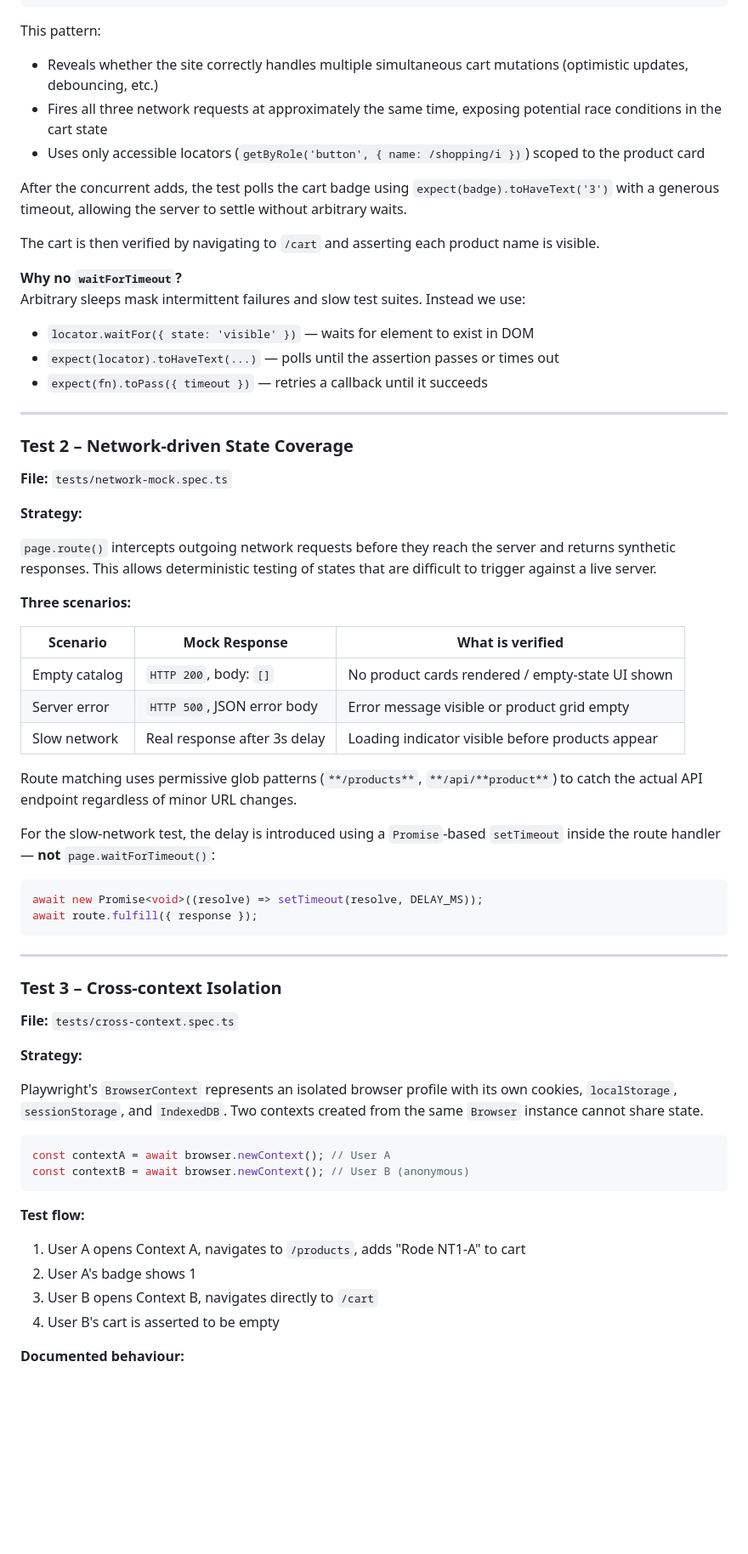
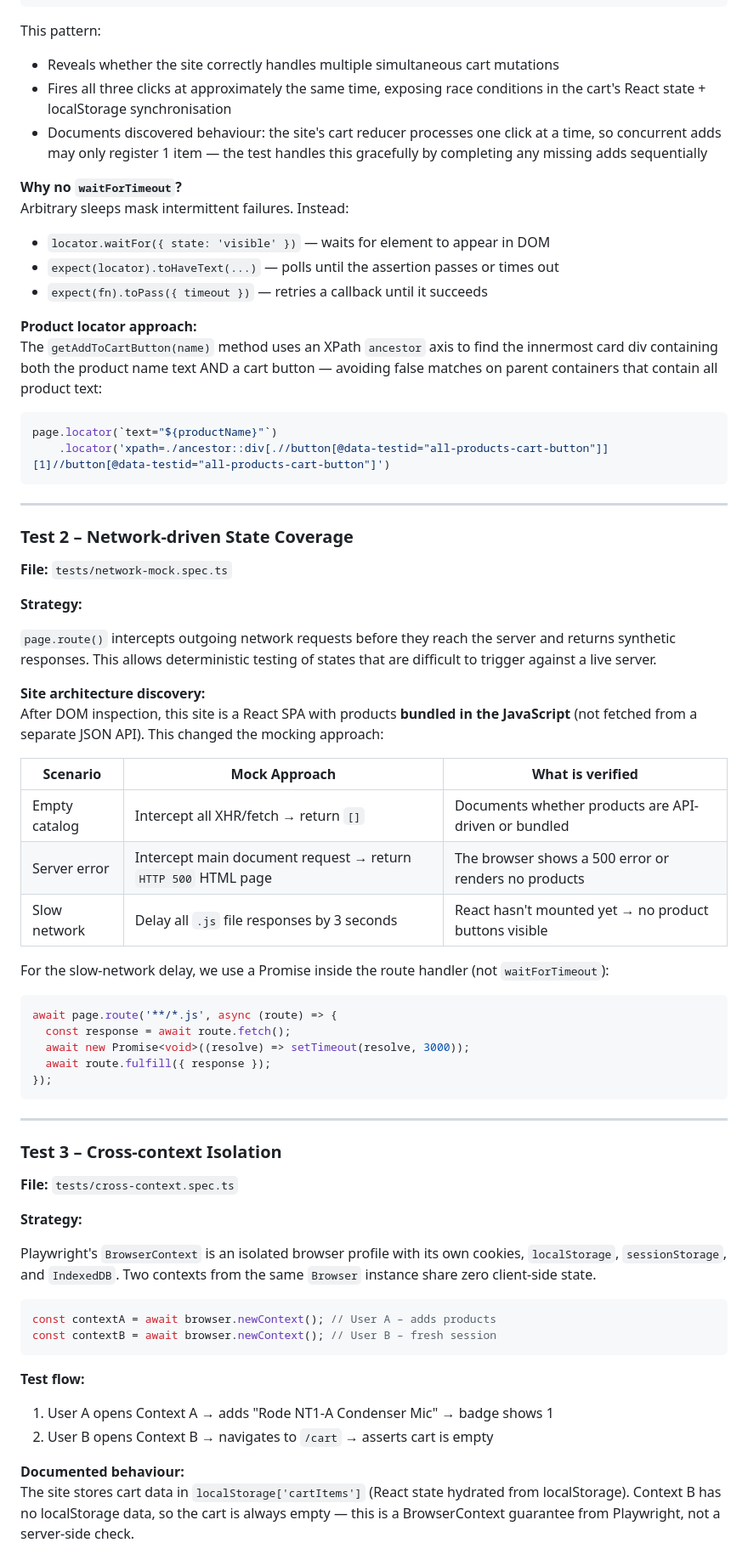
Before and after one commit to tapshijaiswal/playwright-QA-assessment-, a Markdown page: README.md, the part around one of its changes. Shown at 85% size. Rendered like a GitHub page; blank space fills up the shorter version.

````diff
--- a/README.md
+++ b/README.md
@@ -146,19 +153,23 @@ await Promise.all(
 ```
 
 This pattern:
-- Reveals whether the site correctly handles multiple simultaneous cart mutations (optimistic updates, debouncing, etc.)
-- Fires all three network requests at approximately the same time, exposing potential race conditions in the cart state
-- Uses only accessible locators (`getByRole('button', { name: /shopping/i })`) scoped to the product card
-
-After the concurrent adds, the test polls the cart badge using `expect(badge).toHaveText('3')` with a generous timeout, allowing the server to settle without arbitrary waits.
-
-The cart is then verified by navigating to `/cart` and asserting each product name is visible.
+- Reveals whether the site correctly handles multiple simultaneous cart mutations
+- Fires all three clicks at approximately the same time, exposing race conditions in the cart's React state + localStorage synchronisation
+- Documents discovered behaviour: the site's cart reducer processes one click at a time, so concurrent adds may only register 1 item — the test handles this gracefully by completing any missing adds sequentially
 
 **Why no `waitForTimeout`?**
-Arbitrary sleeps mask intermittent failures and slow test suites. Instead we use:
-- `locator.waitFor({ state: 'visible' })` — waits for element to exist in DOM
+Arbitrary sleeps mask intermittent failures. Instead:
+- `locator.waitFor({ state: 'visible' })` — waits for element to appear in DOM
 - `expect(locator).toHaveText(...)` — polls until the assertion passes or times out
 - `expect(fn).toPass({ timeout })` — retries a callback until it succeeds
+
+**Product locator approach:**
+The `getAddToCartButton(name)` method uses an XPath `ancestor` axis to find the innermost card div containing both the product name text AND a cart button — avoiding false matches on parent containers that contain all product text:
+
+```typescript
+page.locator(`text="${productName}"`)
+    .locator('xpath=./ancestor::div[.//button[@data-testid="all-products-cart-button"]][1]//button[@data-testid="all-products-cart-button"]')
+```
 
 ---
 
@@ -170,21 +181,23 @@ Arbitrary sleeps mask intermittent failures and slow test suites. Instead we use
 
 `page.route()` intercepts outgoing network requests before they reach the server and returns synthetic responses. This allows deterministic testing of states that are difficult to trigger against a live server.
 
-**Three scenarios:**
+**Site architecture discovery:**
+After DOM inspection, this site is a React SPA with products **bundled in the JavaScript** (not fetched from a separate JSON API). This changed the mocking approach:
 
-| Scenario | Mock Response | What is verified |
+| Scenario | Mock Approach | What is verified |
 |----------|--------------|-----------------|
-| Empty catalog | `HTTP 200`, body: `[]` | No product cards rendered / empty-state UI shown |
-| Server error | `HTTP 500`, JSON error body | Error message visible or product grid empty |
-| Slow network | Real response after 3s delay | Loading indicator visible before products appear |
+| Empty catalog | Intercept all XHR/fetch → return `[]` | Documents whether products are API-driven or bundled |
+| Server error | Intercept main document request → return `HTTP 500` HTML page | The browser shows a 500 error or renders no products |
+| Slow network | Delay all `.js` file responses by 3 seconds | React hasn't mounted yet → no product buttons visible |
 
-Route matching uses permissive glob patterns (`**/products**`, `**/api/**product**`) to catch the actual API endpoint regardless of minor URL changes.
-
-For the slow-network test, the delay is introduced using a `Promise`-based `setTimeout` inside the route handler — **not** `page.waitForTimeout()`:
+For the slow-network delay, we use a Promise inside the route handler (not `waitForTimeout`):
 
 ```typescript
-await new Promise<void>((resolve) => setTimeout(resolve, DELAY_MS));
-await route.fulfill({ response });
+await page.route('**/*.js', async (route) => {
+  const response = await route.fetch();
+  await new Promise<void>((resolve) => setTimeout(resolve, 3000));
+  await route.fulfill({ response });
+});
 ```
 
 ---
@@ -195,18 +208,17 @@ await route.fulfill({ response });
 
 **Strategy:**
 
-Playwright's `BrowserContext` represents an isolated browser profile with its own cookies, `localStorage`, `sessionStorage`, and `IndexedDB`. Two contexts created from the same `Browser` instance cannot share state.
+Playwright's `BrowserContext` is an isolated browser profile with its own cookies, `localStorage`, `sessionStorage`, and `IndexedDB`. Two contexts from the same `Browser` instance share zero client-side state.
 
 ```typescript
-const contextA = await browser.newContext(); // User A
-const contextB = await browser.newContext(); // User B (anonymous)
+const contextA = await browser.newContext(); // User A – adds products
+const contextB = await browser.newContext(); // User B – fresh session
 ```
 
 **Test flow:**
-1. User A opens Context A, navigates to `/products`, adds "Rode NT1-A" to cart
-2. User A's badge shows 1
-3. User B opens Context B, navigates directly to `/cart`
-4. User B's cart is asserted to be empty
+1. User A opens Context A → adds "Rode NT1-A Condenser Mic" → badge shows 1
+2. User B opens Context B → navigates to `/cart` → asserts cart is empty
 
 **Documented behaviour:**
+The site stores cart data in `localStorage['cartItems']` (React state hydrated from localStorage). Context B has no localStorage data, so the cart is always empty — this is a BrowserContext guarantee from Playwright, not a server-side check.
 
````
Also changed, not shown: other parts of README.md (+73 -42 lines).
